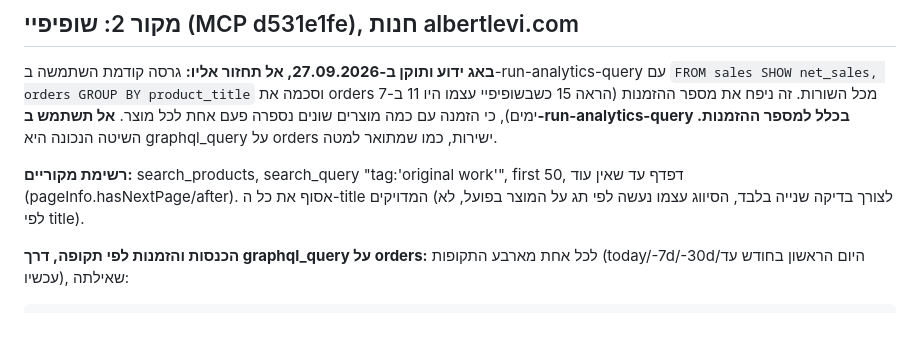
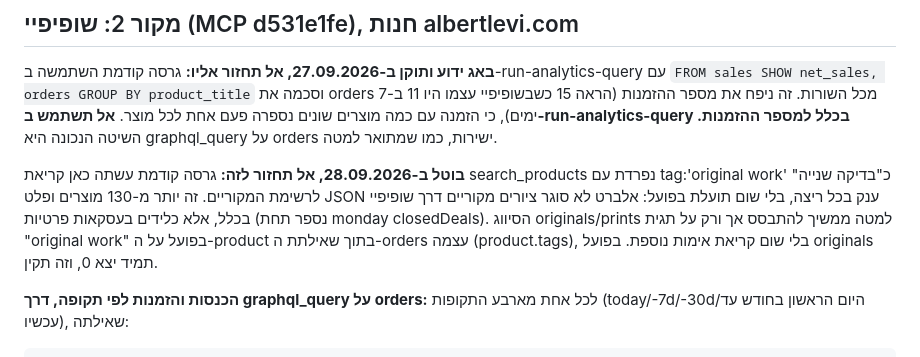
Before and after one commit to albertleviart-cmd/clart-dashboard, a Markdown page: DASHBOARD_SYNC_INSTRUCTIONS.md, the part around the change. Drawn GitHub-style; blank space fills up the shorter version.

Commit message:
sync instructions: drop redundant Shopify original-work verification scan

```diff
--- a/DASHBOARD_SYNC_INSTRUCTIONS.md
+++ b/DASHBOARD_SYNC_INSTRUCTIONS.md
@@ -61,7 +61,7 @@ totalLeads מ-items_count של get_board_info.
 
 **באג ידוע ותוקן ב-27.09.2026, אל תחזור אליו:** גרסה קודמת השתמשה ב-run-analytics-query עם `FROM sales SHOW net_sales, orders GROUP BY product_title` וסכמה את orders מכל השורות. זה ניפח את מספר ההזמנות (הראה 15 כשבשופיפיי עצמו היו 11 ב-7 ימים), כי הזמנה עם כמה מוצרים שונים נספרה פעם אחת לכל מוצר. **אל תשתמש ב-run-analytics-query בכלל למספר ההזמנות.** השיטה הנכונה היא graphql_query על orders ישירות, כמו שמתואר למטה.
 
-**רשימת מקוריים:** search_products, search_query "tag:'original work'", first 50, דפדף עד שאין עוד (pageInfo.hasNextPage/after). אסוף את כל ה-title המדויקים (לצורך בדיקה שנייה בלבד, הסיווג עצמו נעשה לפי תג על המוצר בפועל, לא לפי title).
+**בוטל ב-28.09.2026, אל תחזור לזה:** גרסה קודמת עשתה כאן קריאת search_products נפרדת עם tag:'original work' כ"בדיקה שנייה" לרשימת המקוריים. זה יותר מ-130 מוצרים ופלט JSON ענק בכל ריצה, בלי שום תועלת בפועל: אלברט לא סוגר ציורים מקוריים דרך שופיפיי בכלל, אלא כלידים בעסקאות פרטיות (נספר תחת monday closedDeals). הסיווג originals/prints למטה ממשיך להתבסס אך ורק על תגית "original work" בפועל על ה-product בתוך שאילתת ה-orders עצמה (product.tags), בלי שום קריאת אימות נוספת. בפועל originals תמיד יצא 0, וזה תקין.
 
 **הכנסות והזמנות לפי תקופה, דרך graphql_query על orders:**
 לכל אחת מארבע התקופות (today/-7d/-30d/היום הראשון בחודש עד עכשיו), שאילתה:
```
